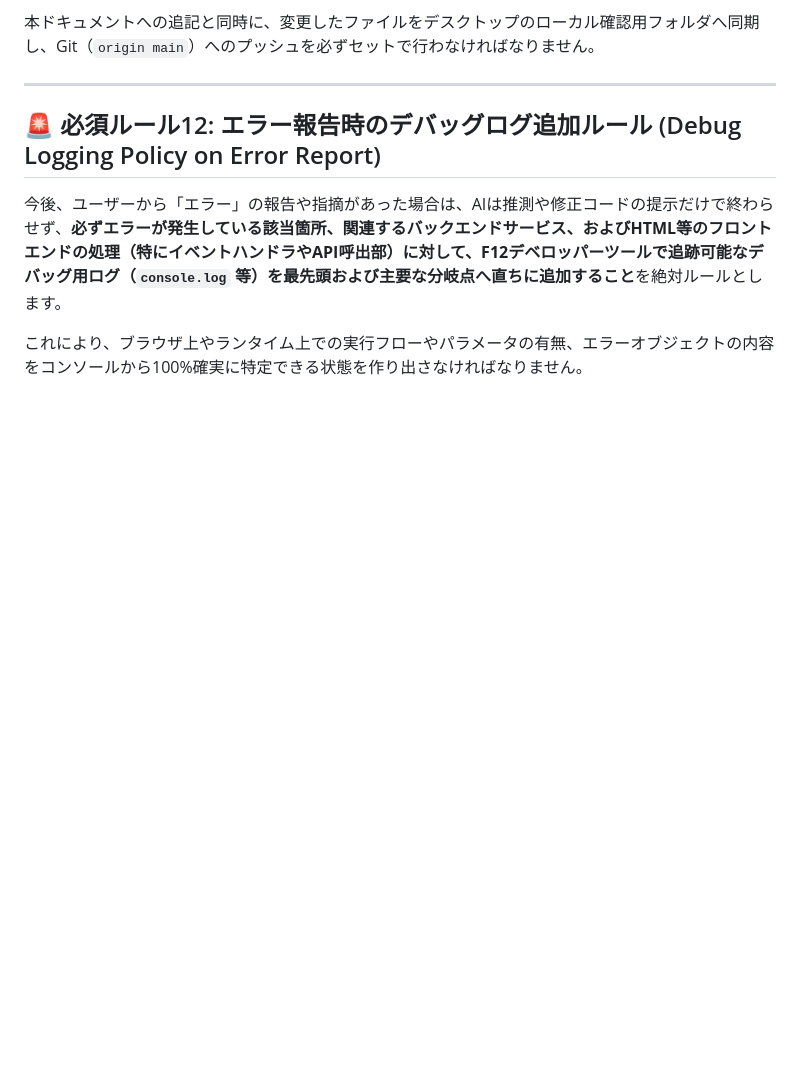
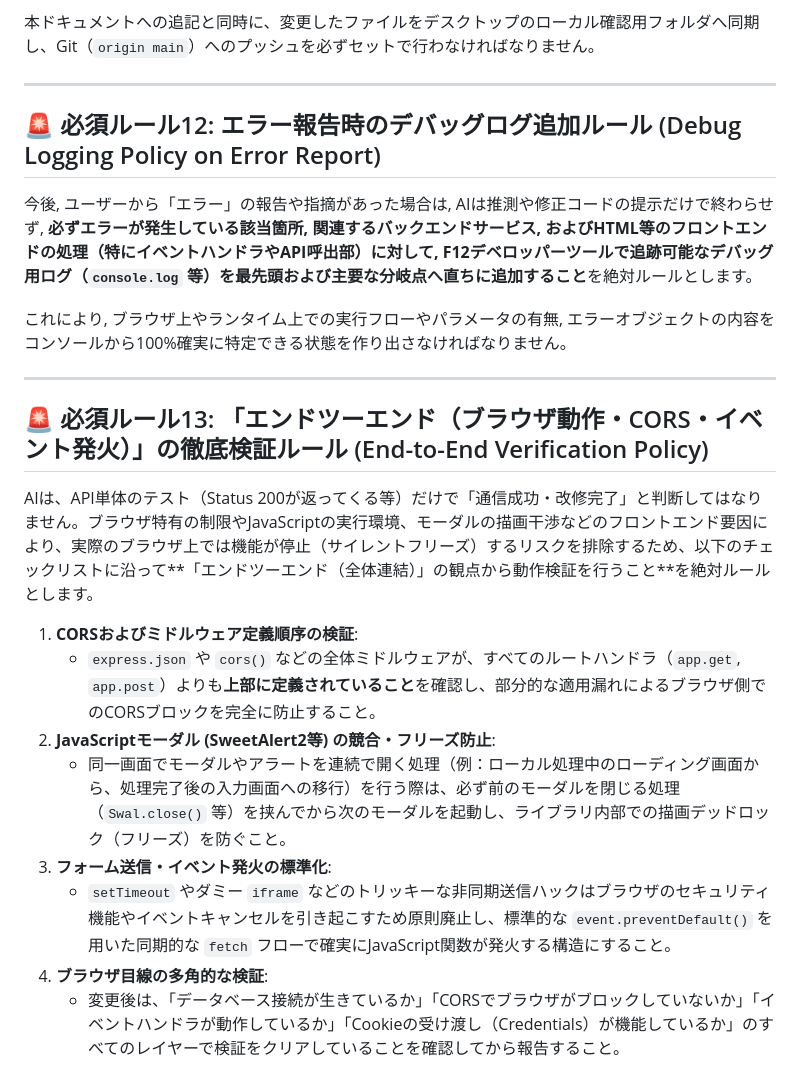
Before and after one commit to kuma19791127/RetailMedia-ad, a Markdown page: BACKEND_RULES.md, the part around the change. GitHub-like rendering; blank space fills up the shorter version.

Commit message:
Add Rule 13 (End-to-End Verification Policy) to prevent partial verification issues

```diff
--- a/BACKEND_RULES.md
+++ b/BACKEND_RULES.md
@@ -181,6 +181,21 @@ CORSブロックの問題が発生した場合は、CORSポリシーで制限を
 
 ## 🚨 必須ルール12: エラー報告時のデバッグログ追加ルール (Debug Logging Policy on Error Report)
 
-今後、ユーザーから「エラー」の報告や指摘があった場合は、AIは推測や修正コードの提示だけで終わらせず、**必ずエラーが発生している該当箇所、関連するバックエンドサービス、およびHTML等のフロントエンドの処理（特にイベントハンドラやAPI呼出部）に対して、F12デベロッパーツールで追跡可能なデバッグ用ログ（`console.log` 等）を最先頭および主要な分岐点へ直ちに追加すること**を絶対ルールとします。
+今後, ユーザーから「エラー」の報告や指摘があった場合は, AIは推測や修正コードの提示だけで終わらせず, **必ずエラーが発生している該当箇所, 関連するバックエンドサービス, およびHTML等のフロントエンドの処理（特にイベントハンドラやAPI呼出部）に対して, F12デベロッパーツールで追跡可能なデバッグ用ログ（`console.log` 等）を最先頭および主要な分岐点へ直ちに追加すること**を絶対ルールとします。
 
-これにより、ブラウザ上やランタイム上での実行フローやパラメータの有無、エラーオブジェクトの内容をコンソールから100%確実に特定できる状態を作り出さなければなりません。
+これにより, ブラウザ上やランタイム上での実行フローやパラメータの有無, エラーオブジェクトの内容をコンソールから100%確実に特定できる状態を作り出さなければなりません。
+
+---
+
+## 🚨 必須ルール13: 「エンドツーエンド（ブラウザ動作・CORS・イベント発火）」の徹底検証ルール (End-to-End Verification Policy)
+
+AIは、API単体のテスト（Status 200が返ってくる等）だけで「通信成功・改修完了」と判断してはなりません。ブラウザ特有の制限やJavaScriptの実行環境、モーダルの描画干渉などのフロントエンド要因により、実際のブラウザ上では機能が停止（サイレントフリーズ）するリスクを排除するため、以下のチェックリストに沿って**「エンドツーエンド（全体連結）」の観点から動作検証を行うこと**を絶対ルールとします。
+
+1. **CORSおよびミドルウェア定義順序の検証**:
+   - `express.json` や `cors()` などの全体ミドルウェアが、すべてのルートハンドラ（`app.get`, `app.post`）よりも**上部に定義されていること**を確認し、部分的な適用漏れによるブラウザ側でのCORSブロックを完全に防止すること。
+2. **JavaScriptモーダル (SweetAlert2等) の競合・フリーズ防止**:
+   - 同一画面でモーダルやアラートを連続で開く処理（例：ローカル処理中のローディング画面から、処理完了後の入力画面への移行）を行う際は、必ず前のモーダルを閉じる処理（`Swal.close()` 等）を挟んでから次のモーダルを起動し、ライブラリ内部での描画デッドロック（フリーズ）を防ぐこと。
+3. **フォーム送信・イベント発火の標準化**:
+   - `setTimeout` やダミー `iframe` などのトリッキーな非同期送信ハックはブラウザのセキュリティ機能やイベントキャンセルを引き起こすため原則廃止し、標準的な `event.preventDefault()` を用いた同期的な `fetch` フローで確実にJavaScript関数が発火する構造にすること。
+4. **ブラウザ目線の多角的な検証**:
+   - 変更後は、「データベース接続が生きているか」「CORSでブラウザがブロックしていないか」「イベントハンドラが動作しているか」「Cookieの受け渡し（Credentials）が機能しているか」のすべてのレイヤーで検証をクリアしていることを確認してから報告すること。
```
